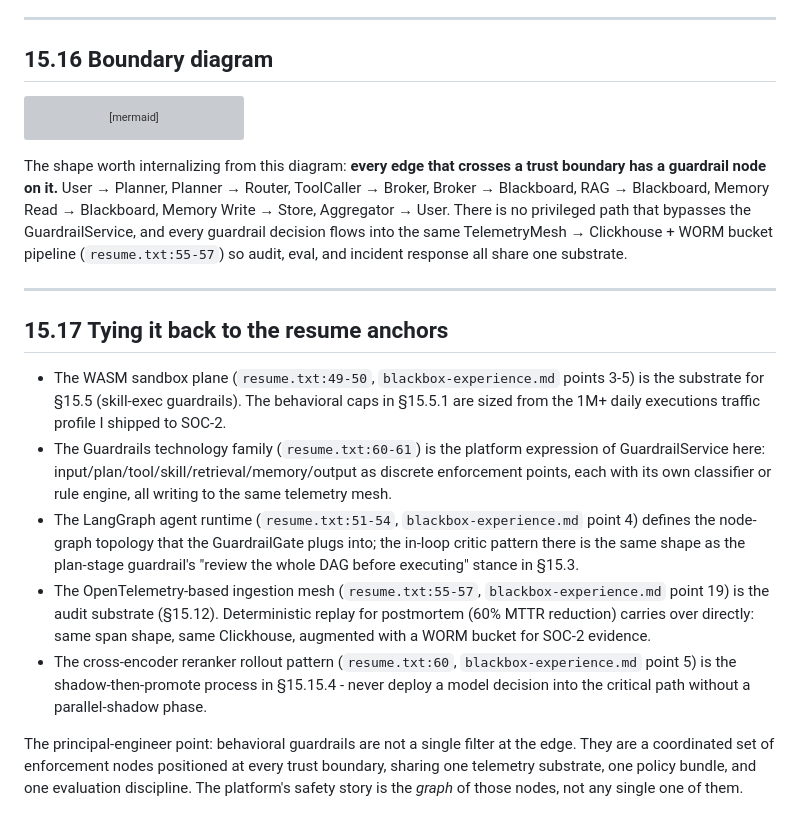
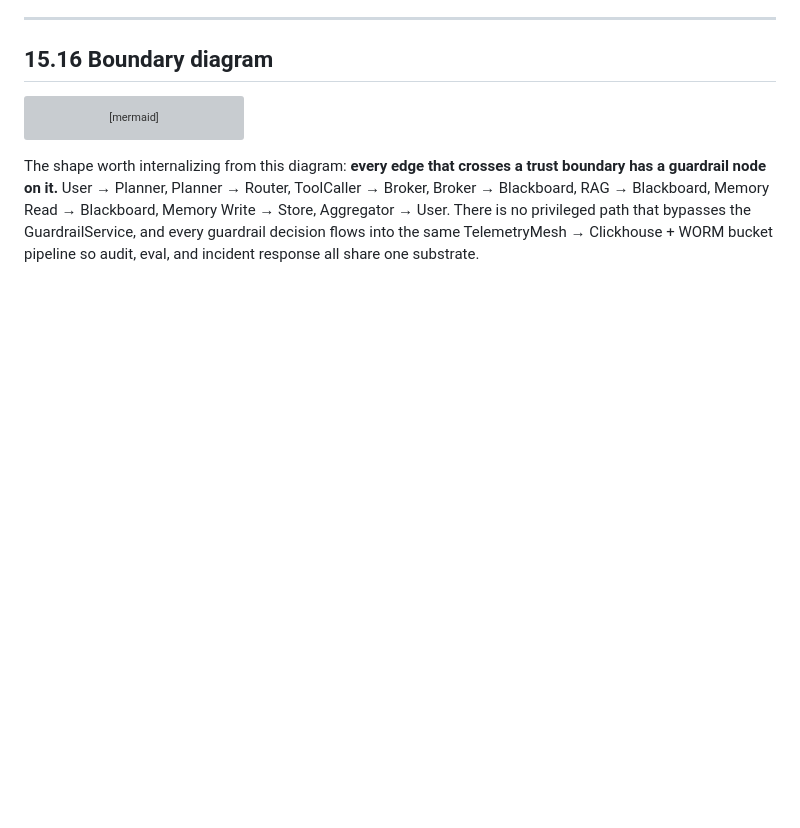
Before and after one commit to sumansaurabh/claude-resume-skills, a Markdown page: design-packs/2026-05-27-b2c-agent-orchestrator-platform/08-guardrails.md, the part around the change. Drawn GitHub-style; blank space fills up the shorter version; grey boxes are pictures that could not be loaded.

```diff
--- a/design-packs/2026-05-27-b2c-agent-orchestrator-platform/08-guardrails.md
+++ b/design-packs/2026-05-27-b2c-agent-orchestrator-platform/08-guardrails.md
@@ -165,34 +165,5 @@ boundary has a guardrail node on it.** User → Planner, Planner → Router, Too
 Broker, Broker → Blackboard, RAG → Blackboard, Memory Read → Blackboard, Memory Write
 → Store, Aggregator → User. There is no privileged path that bypasses the
 GuardrailService, and every guardrail decision flows into the same TelemetryMesh →
-Clickhouse + WORM bucket pipeline (`resume.txt:55-57`) so audit, eval, and incident
+Clickhouse + WORM bucket pipeline so audit, eval, and incident
 response all share one substrate.
-
----
-
-## 15.17 Tying it back to the resume anchors
-
-- The WASM sandbox plane (`resume.txt:49-50`, `blackbox-experience.md` points 3-5)
-  is the substrate for §15.5 (skill-exec guardrails). The behavioral caps in §15.5.1
-  are sized from the 1M+ daily executions traffic profile I shipped to SOC-2.
-- The Guardrails technology family (`resume.txt:60-61`) is the platform expression
-  of GuardrailService here: input/plan/tool/skill/retrieval/memory/output as discrete
-  enforcement points, each with its own classifier or rule engine, all writing to the
-  same telemetry mesh.
-- The LangGraph agent runtime (`resume.txt:51-54`, `blackbox-experience.md` point 4)
-  defines the node-graph topology that the GuardrailGate plugs into; the in-loop
-  critic pattern there is the same shape as the plan-stage guardrail's "review the
-  whole DAG before executing" stance in §15.3.
-- The OpenTelemetry-based ingestion mesh (`resume.txt:55-57`, `blackbox-experience.md`
-  point 19) is the audit substrate (§15.12). Deterministic replay for postmortem
-  (60% MTTR reduction) carries over directly: same span shape, same Clickhouse,
-  augmented with a WORM bucket for SOC-2 evidence.
-- The cross-encoder reranker rollout pattern (`resume.txt:60`, `blackbox-experience.md`
-  point 5) is the shadow-then-promote process in §15.15.4 - never deploy a model
-  decision into the critical path without a parallel-shadow phase.
-
-The principal-engineer point: behavioral guardrails are not a single filter at the
-edge. They are a coordinated set of enforcement nodes positioned at every trust
-boundary, sharing one telemetry substrate, one policy bundle, and one evaluation
-discipline. The platform's safety story is the *graph* of those nodes, not any single
-one of them.
```
Also changed, not shown: design-packs/2026-05-27-b2c-agent-orchestrator-platform/07-memory-layer-design.md (+12 -40 lines).
